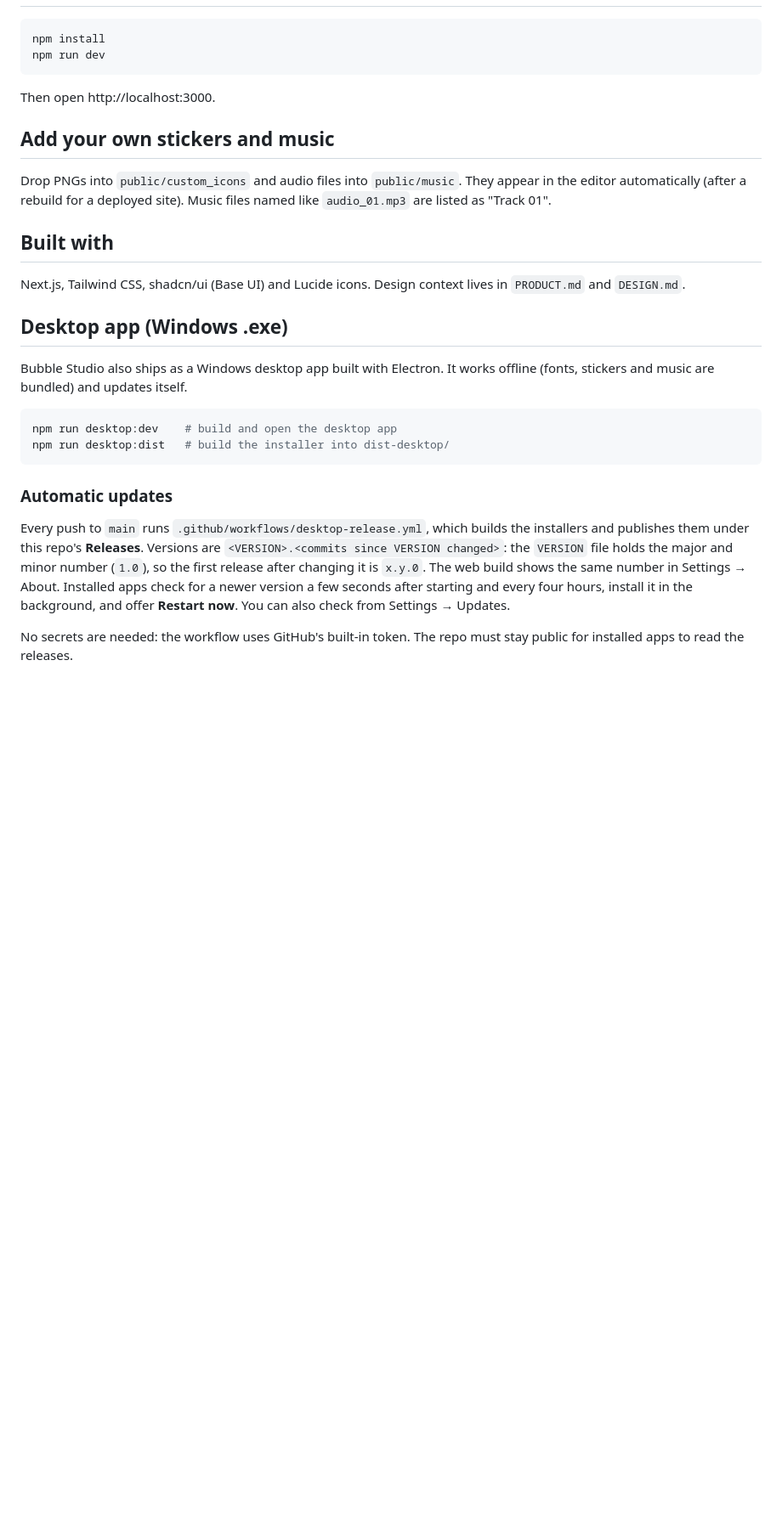
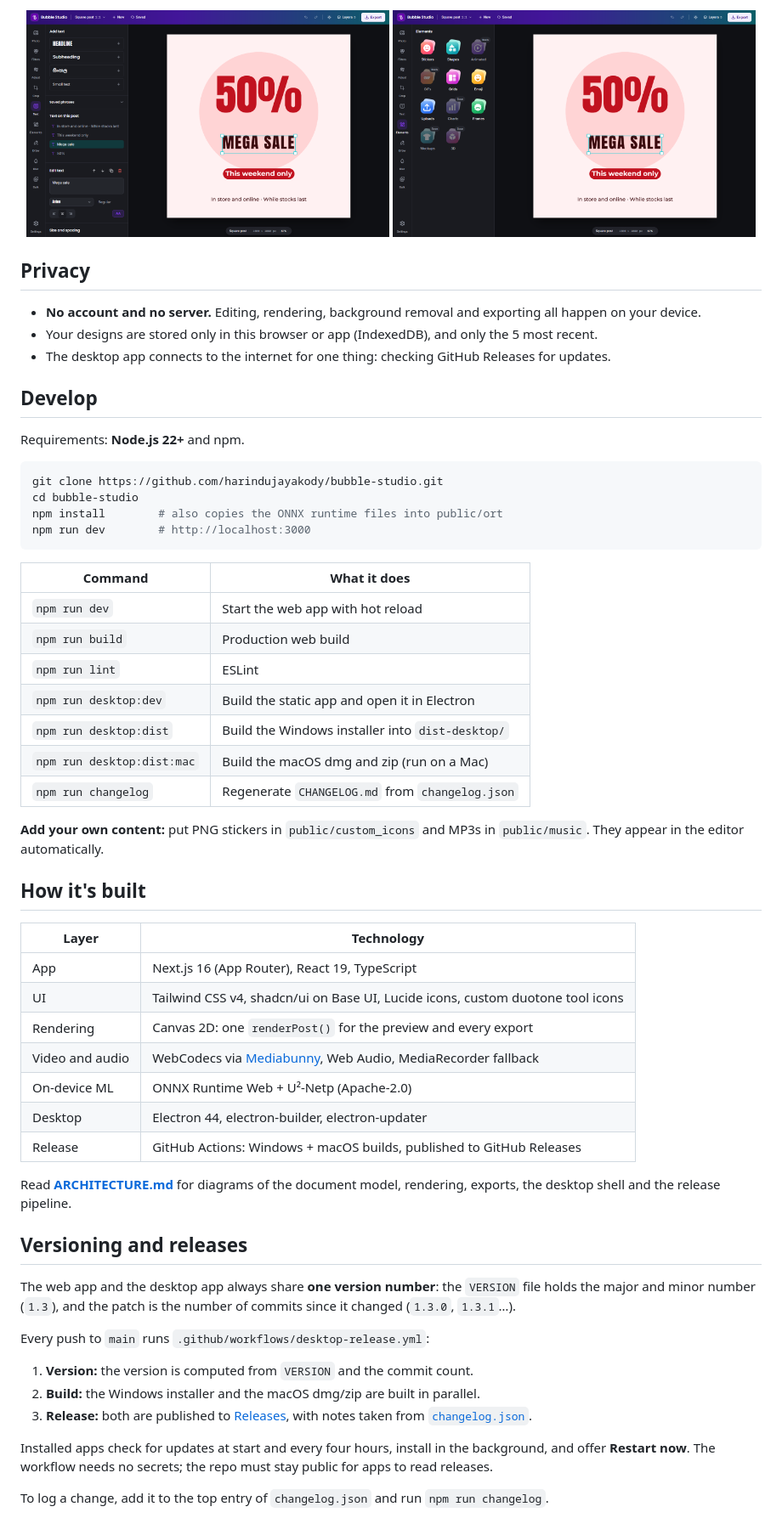
Before and after one commit to harindujayakody/bubble-studio, a Markdown page: README.md, the part around one of its changes. Shown at 85% size. GitHub-like rendering; pictures changed too: docs/images/editor.png (added), docs/images/elements.png (added); blank space fills up the shorter version.

````diff
--- a/README.md
+++ b/README.md
@@ -12,31 +82,71 @@ A Canva-style creator for Facebook posts and reels that runs entirely in the bro
+</td>
+</tr>
+</table>
+
+<p align="center">
+  <img src="docs/images/editor.png" alt="Editor with a sale template and neon text effect" width="49%" />
+  <img src="docs/images/elements.png" alt="Elements browser" width="49%" />
+</p>
+
+## Privacy
+
+- **No account and no server.** Editing, rendering, background removal and exporting all happen on your device.
+- Your designs are stored only in this browser or app (IndexedDB), and only the 5 most recent.
+- The desktop app connects to the internet for one thing: checking GitHub Releases for updates.
+
+## Develop
+
+Requirements: **Node.js 22+** and npm.
 
 ```bash
-npm install
-npm run dev
+git clone https://github.com/harindujayakody/bubble-studio.git
+cd bubble-studio
+npm install        # also copies the ONNX runtime files into public/ort
+npm run dev        # http://localhost:3000
 ```
 
-Then open http://localhost:3000.
+| Command | What it does |
+|---|---|
+| `npm run dev` | Start the web app with hot reload |
+| `npm run build` | Production web build |
+| `npm run lint` | ESLint |
+| `npm run desktop:dev` | Build the static app and open it in Electron |
+| `npm run desktop:dist` | Build the Windows installer into `dist-desktop/` |
+| `npm run desktop:dist:mac` | Build the macOS dmg and zip (run on a Mac) |
+| `npm run changelog` | Regenerate `CHANGELOG.md` from `changelog.json` |
 
-## Add your own stickers and music
+**Add your own content:** put PNG stickers in `public/custom_icons` and MP3s in `public/music`.
+They appear in the editor automatically.
 
-Drop PNGs into `public/custom_icons` and audio files into `public/music`. They appear in the editor automatically (after a rebuild for a deployed site). Music files named like `audio_01.mp3` are listed as "Track 01".
+## How it's built
 
-## Built with
+| Layer | Technology |
+|---|---|
+| App | Next.js 16 (App Router), React 19, TypeScript |
+| UI | Tailwind CSS v4, shadcn/ui on Base UI, Lucide icons, custom duotone tool icons |
+| Rendering | Canvas 2D: one `renderPost()` for the preview and every export |
+| Video and audio | WebCodecs via [Mediabunny](https://mediabunny.dev), Web Audio, MediaRecorder fallback |
+| On-device ML | ONNX Runtime Web + U²-Netp (Apache-2.0) |
+| Desktop | Electron 44, electron-builder, electron-updater |
+| Release | GitHub Actions: Windows + macOS builds, published to GitHub Releases |
 
-Next.js, Tailwind CSS, shadcn/ui (Base UI) and Lucide icons. Design context lives in `PRODUCT.md` and `DESIGN.md`.
+Read **[ARCHITECTURE.md](docs/ARCHITECTURE.md)** for diagrams of the document model, rendering,
+exports, the desktop shell and the release pipeline.
 
-## Desktop app (Windows .exe)
+## Versioning and releases
 
-Bubble Studio also ships as a Windows desktop app built with Electron. It works offline (fonts, stickers and music are bundled) and updates itself.
+The web app and the desktop app always share **one version number**: the `VERSION` file holds the
+major and minor number (`1.3`), and the patch is the number of commits since it changed (`1.3.0`,
+`1.3.1`…).
 
-```bash
-npm run desktop:dev    # build and open the desktop app
-npm run desktop:dist   # build the installer into dist-desktop/
-```
+Every push to `main` runs `.github/workflows/desktop-release.yml`:
 
-### Automatic updates
+1. **Version:** the version is computed from `VERSION` and the commit count.
+2. **Build:** the Windows installer and the macOS dmg/zip are built in parallel.
+3. **Release:** both are published to [Releases](https://github.com/harindujayakody/bubble-studio/releases), with notes taken from [`changelog.json`](changelog.json).
 
-Every push to `main` runs `.github/workflows/desktop-release.yml`, which builds the installers and publishes them under this repo's **Releases**. Versions are `<VERSION>.<commits since VERSION changed>`: the `VERSION` file holds the major and minor number (`1.0`), so the first release after changing it is `x.y.0`. The web build shows the same number in Settings → About. Installed apps check for a newer version a few seconds after starting and every four hours, install it in the background, and offer **Restart now**. You can also check from Settings → Updates.
+Installed apps check for updates at start and every four hours, install in the background, and
+offer **Restart now**. The workflow needs no secrets; the repo must stay public for apps to read releases.
 
-No secrets are needed: the workflow uses GitHub's built-in token. The repo must stay public for installed apps to read the releases.
+To log a change, add it to the top entry of `changelog.json` and run `npm run changelog`.
 
````
Also changed, not shown: other parts of README.md (+103 -8 lines), CHANGELOG.md (added, +88 -0 lines), docs/ARCHITECTURE.md (added, +228 -0 lines), docs/ROADMAP.md (added, +195 -0 lines), docs/images/start.png (added), 7 other files.
